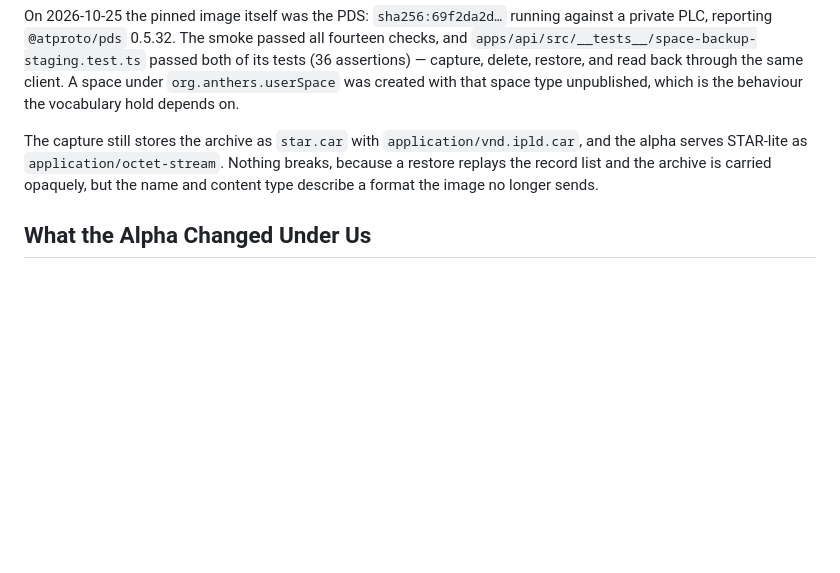
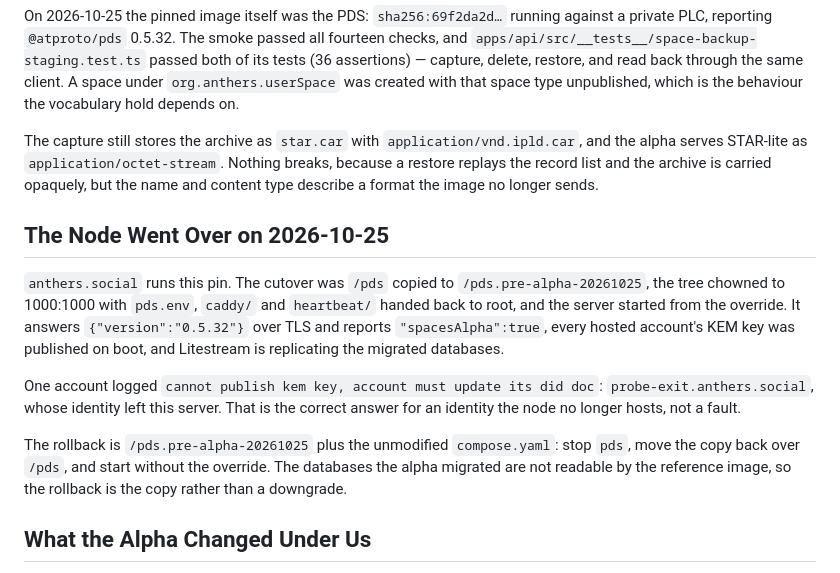
Before and after one commit to anthers-inc/anthers-node, a Markdown page: STAGING.md, the part around the change. Rendered like a GitHub page; blank space fills up the shorter version.

Commit message:
Record the cutover of anthers.social to the spaces alpha
The pin is live: 0.5.32, spacesAlpha true, KEM keys backfilled, Litestream
replicating the migrated stores, and the rollback copy named.

```diff
--- a/STAGING.md
+++ b/STAGING.md
@@ -56,6 +56,14 @@ On 2026-10-25 the pinned image itself was the PDS: `sha256:69f2da2d…` running
 
 The capture still stores the archive as `star.car` with `application/vnd.ipld.car`, and the alpha serves STAR-lite as `application/octet-stream`. Nothing breaks, because a restore replays the record list and the archive is carried opaquely, but the name and content type describe a format the image no longer sends.
 
+## The Node Went Over on 2026-10-25
+
+`anthers.social` runs this pin. The cutover was `/pds` copied to `/pds.pre-alpha-20261025`, the tree chowned to 1000:1000 with `pds.env`, `caddy/` and `heartbeat/` handed back to root, and the server started from the override. It answers `{"version":"0.5.32"}` over TLS and reports `"spacesAlpha":true`, every hosted account's KEM key was published on boot, and Litestream is replicating the migrated databases.
+
+One account logged `cannot publish kem key, account must update its did doc`: `probe-exit.anthers.social`, whose identity left this server. That is the correct answer for an identity the node no longer hosts, not a fault.
+
+The rollback is `/pds.pre-alpha-20261025` plus the unmodified `compose.yaml`: stop `pds`, move the copy back over `/pds`, and start without the override. The databases the alpha migrated are not readable by the reference image, so the rollback is the copy rather than a downgrade.
+
 ## What the Alpha Changed Under Us
 
 The 2026-10-22 build is not the branch state the lab pinned at `3a0b8c6`, and the differences are the app-side work this pin carries:
```
